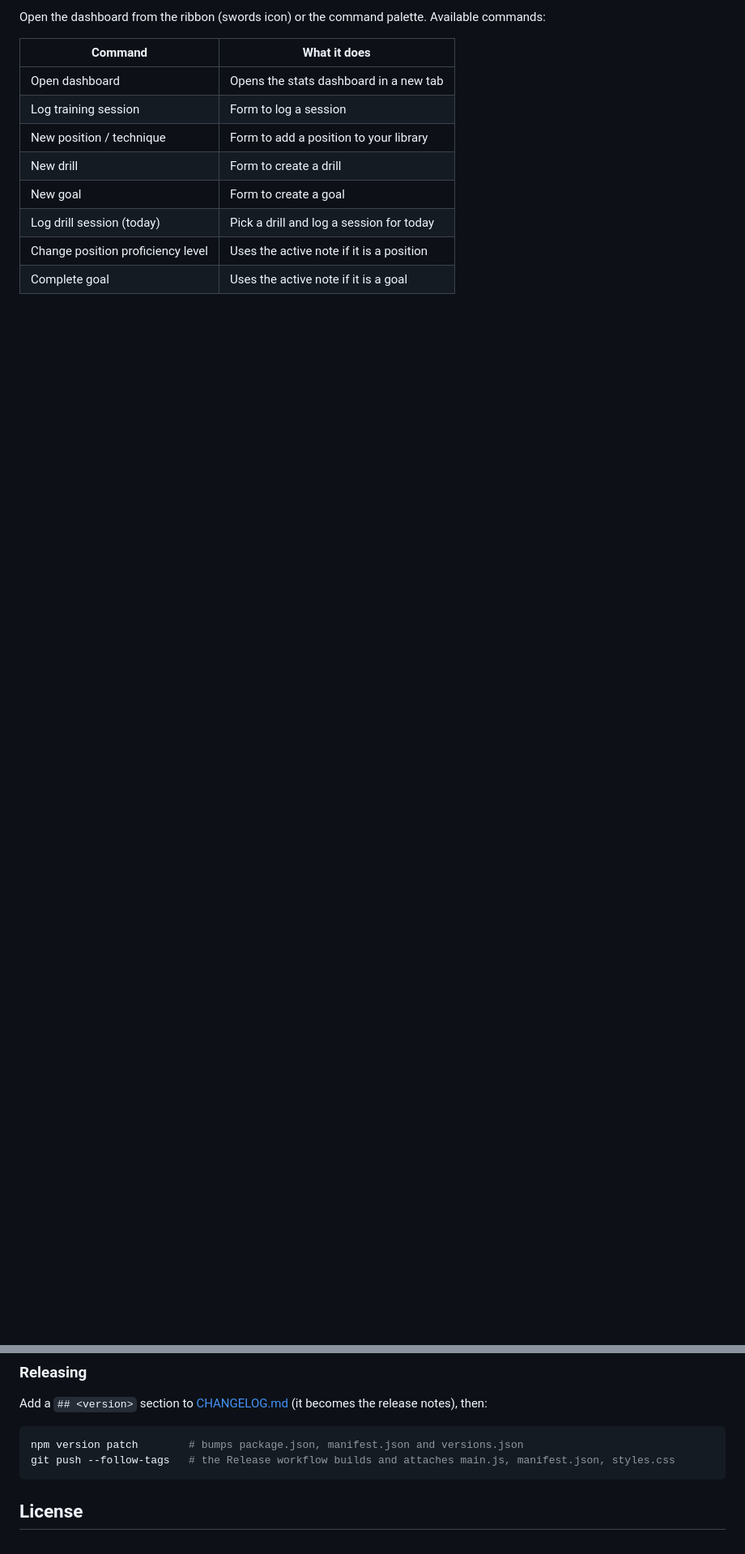
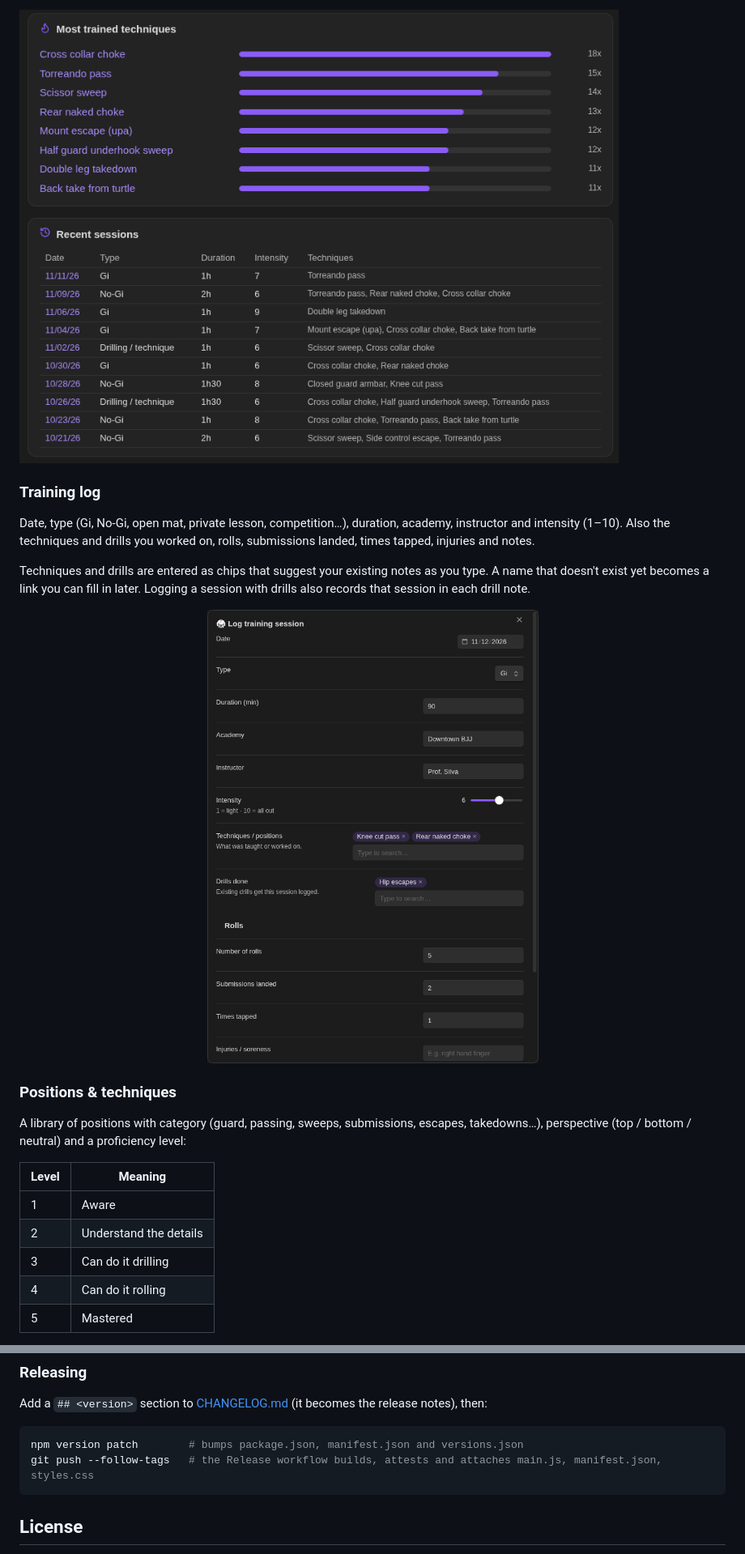
Before and after one commit to diogoleal/obsidian-bjj-tracker, a Markdown page: README.md, 2 parts joined by grey strips. Shown at 81% size. Rendered like a GitHub page; pictures changed too: docs/images/log-training.png (added), docs/images/techniques-sessions.png (added); blank space fills up the shorter version.

````diff
--- a/README.md
+++ b/README.md
@@ -25,14 +28,26 @@ anywhere in your vault, or query them with Dataview / Bases.
 
-Open the dashboard from the ribbon (swords icon) or the command palette. Available commands:
+![Most trained techniques and recent sessions](docs/images/techniques-sessions.png)
 
-| Command | What it does |
+### Training log
+
+Date, type (Gi, No-Gi, open mat, private lesson, competition…), duration, academy, instructor and intensity (1–10).
+Also the techniques and drills you worked on, rolls, submissions landed, times tapped, injuries and notes.
+
+Techniques and drills are entered as chips that suggest your existing notes as you type. A name that doesn't exist yet
+becomes a link you can fill in later. Logging a session with drills also records that session in each drill note.
+
+<p align="center"><img src="docs/images/log-training.png" alt="Log training session form" width="520"></p>
+
+### Positions & techniques
+
+A library of positions with category (guard, passing, sweeps, submissions, escapes, takedowns…), perspective
+(top / bottom / neutral) and a proficiency level:
+
+| Level | Meaning |
 |---|---|
-| Open dashboard | Opens the stats dashboard in a new tab |
-| Log training session | Form to log a session |
-| New position / technique | Form to add a position to your library |
-| New drill | Form to create a drill |
-| New goal | Form to create a goal |
-| Log drill session (today) | Pick a drill and log a session for today |
-| Change position proficiency level | Uses the active note if it is a position |
-| Complete goal | Uses the active note if it is a goal |
+| 1 | Aware |
+| 2 | Understand the details |
+| 3 | Can do it drilling |
+| 4 | Can do it rolling |
+| 5 | Mastered |
 
@@ -123,7 +176,7 @@ Add a `## <version>` section to [CHANGELOG.md](CHANGELOG.md) (it becomes the rel
 
 ```bash
 npm version patch        # bumps package.json, manifest.json and versions.json
-git push --follow-tags   # the Release workflow builds and attaches main.js, manifest.json, styles.css
+git push --follow-tags   # the Release workflow builds, attests and attaches main.js, manifest.json, styles.css
 ```
 
 ## License
````
Also changed, not shown: other parts of README.md (+66 -25 lines), docs/images/dashboard.png (added), docs/images/embedded-block.png (added), docs/images/goals-drills-positions.png (added), docs/images/new-goal.png (added).
